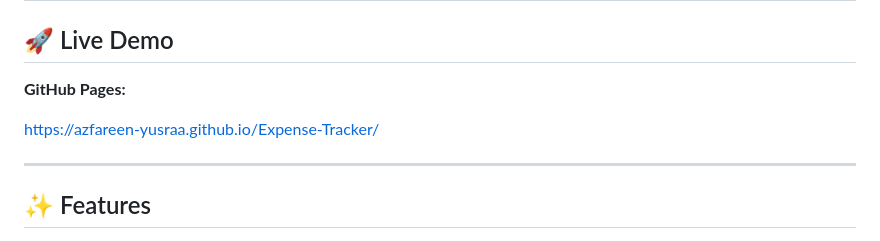
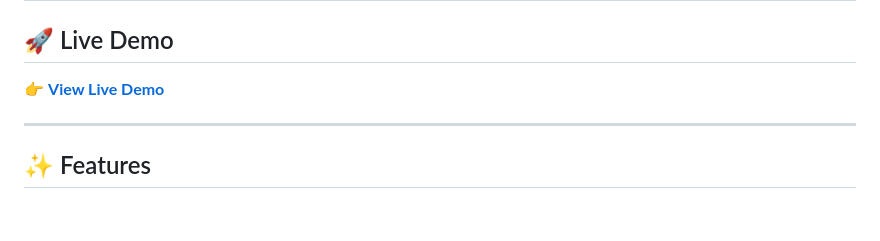
Before and after one commit to Azfareen-Yusraa/Expense-Tracker, a Markdown page: README.md, the part around one of its changes. Rendered like a GitHub page; blank space fills up the shorter version.

```diff
--- a/README.md
+++ b/README.md
@@ -25,9 +37,7 @@ A modern and responsive **Expense Tracker** built using **HTML, CSS, and JavaScr
 
 ## 🚀 Live Demo
 
-**GitHub Pages:**
-
-https://azfareen-yusraa.github.io/Expense-Tracker/
+👉 **[View Live Demo](https://azfareen-yusraa.github.io/Expense-Tracker/)**
 
 ---
 
```
Also changed, not shown: other parts of README.md (+22 -6 lines).
